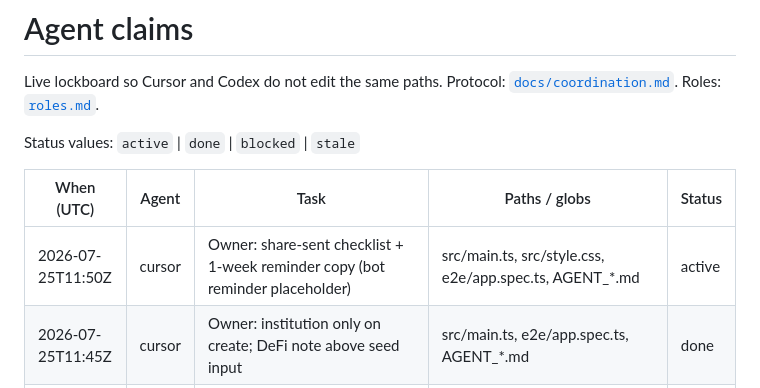
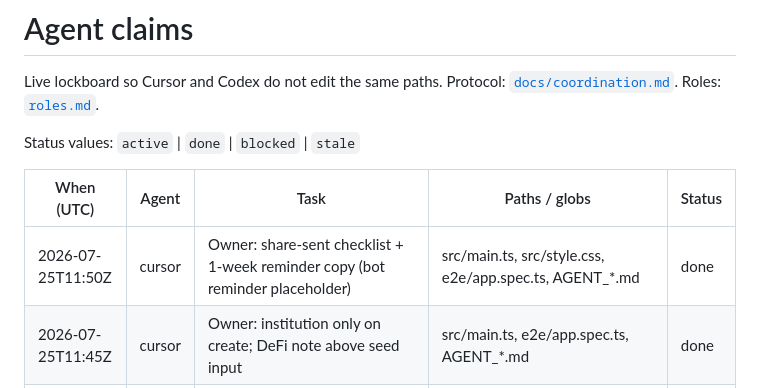
Before and after one commit to 53bcryp70/telegram-wallet-guardians, a Markdown page: AGENT_CLAIMS.md, the part around the change. Rendered like a GitHub page.

Commit message:
Mark share checklist claim done
Co-authored-by: Cursor <cursoragent@cursor.com>

```diff
--- a/AGENT_CLAIMS.md
+++ b/AGENT_CLAIMS.md
@@ -6,7 +6,7 @@ Status values: `active` | `done` | `blocked` | `stale`
 
 | When (UTC) | Agent | Task | Paths / globs | Status |
 |------------|-------|------|---------------|--------|
-| 2026-07-25T11:50Z | cursor | Owner: share-sent checklist + 1-week reminder copy (bot reminder placeholder) | src/main.ts, src/style.css, e2e/app.spec.ts, AGENT_*.md | active |
+| 2026-07-25T11:50Z | cursor | Owner: share-sent checklist + 1-week reminder copy (bot reminder placeholder) | src/main.ts, src/style.css, e2e/app.spec.ts, AGENT_*.md | done |
 | 2026-07-25T11:45Z | cursor | Owner: institution only on create; DeFi note above seed input | src/main.ts, e2e/app.spec.ts, AGENT_*.md | done |
 | 2026-07-25T11:20Z | cursor | Owner-assigned: implement UX backlog (Codex idle) | src/main.ts, src/style.css, e2e/app.spec.ts, AGENT_*.md | done |
 | 2026-07-25T11:15Z | cursor | Record Telegram PASS + UX backlog for Codex | docs/ux-backlog-post-telegram.md, AGENT_*.md, HUMAN_INPUT.md | done |
```
